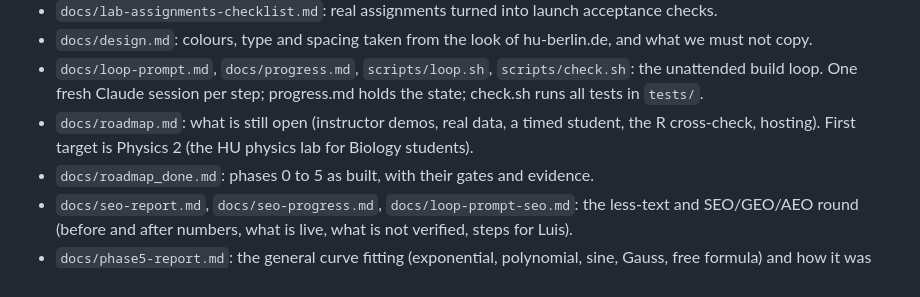
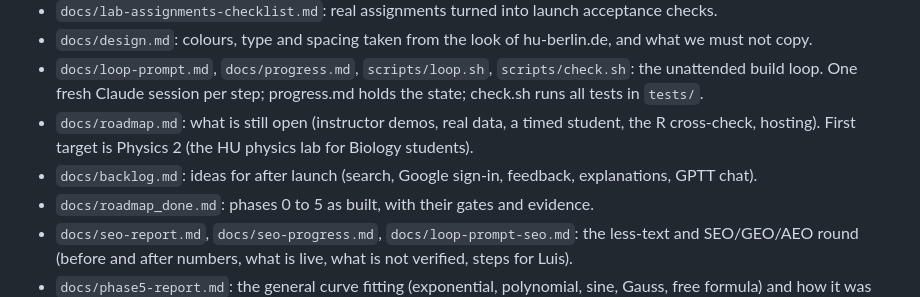
Before and after one commit to prodevtatera/DataAnalysisPlot, a Markdown page: CLAUDE.md, the part around the change. Rendered like a GitHub page.

Commit message:
Add backlog: search, Google sign-in, feedback, explanations, GPTT chat
Co-Authored-By: Claude Sonnet 5.5 <noreply@anthropic.com>

```diff
--- a/CLAUDE.md
+++ b/CLAUDE.md
@@ -81,6 +81,7 @@ Done as far as it can be alone: the HU material research, the one-day test build
 - `docs/design.md`: colours, type and spacing taken from the look of hu-berlin.de, and what we must not copy.
 - `docs/loop-prompt.md`, `docs/progress.md`, `scripts/loop.sh`, `scripts/check.sh`: the unattended build loop. One fresh Claude session per step; progress.md holds the state; check.sh runs all tests in `tests/`.
 - `docs/roadmap.md`: what is still open (instructor demos, real data, a timed student, the R cross-check, hosting). First target is Physics 2 (the HU physics lab for Biology students).
+- `docs/backlog.md`: ideas for after launch (search, Google sign-in, feedback, explanations, GPTT chat).
 - `docs/roadmap_done.md`: phases 0 to 5 as built, with their gates and evidence.
 - `docs/seo-report.md`, `docs/seo-progress.md`, `docs/loop-prompt-seo.md`: the less-text and SEO/GEO/AEO round (before and after numbers, what is live, what is not verified, steps for Luis).
 - `docs/phase5-report.md`: the general curve fitting (exponential, polynomial, sine, Gauss, free formula) and how it was checked against NIST and an independent solver.
```
Also changed, not shown: docs/backlog.md (added, +9 -0 lines).
